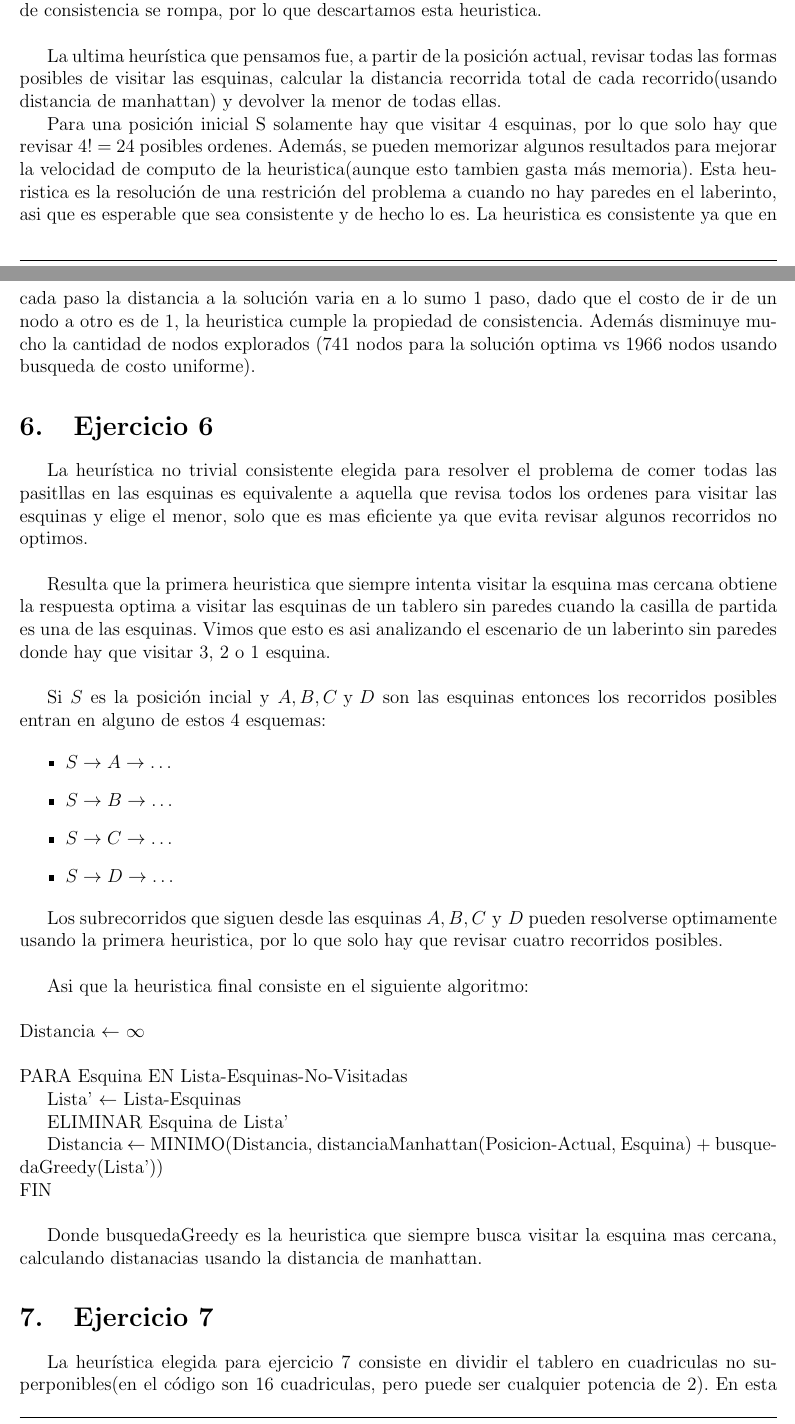
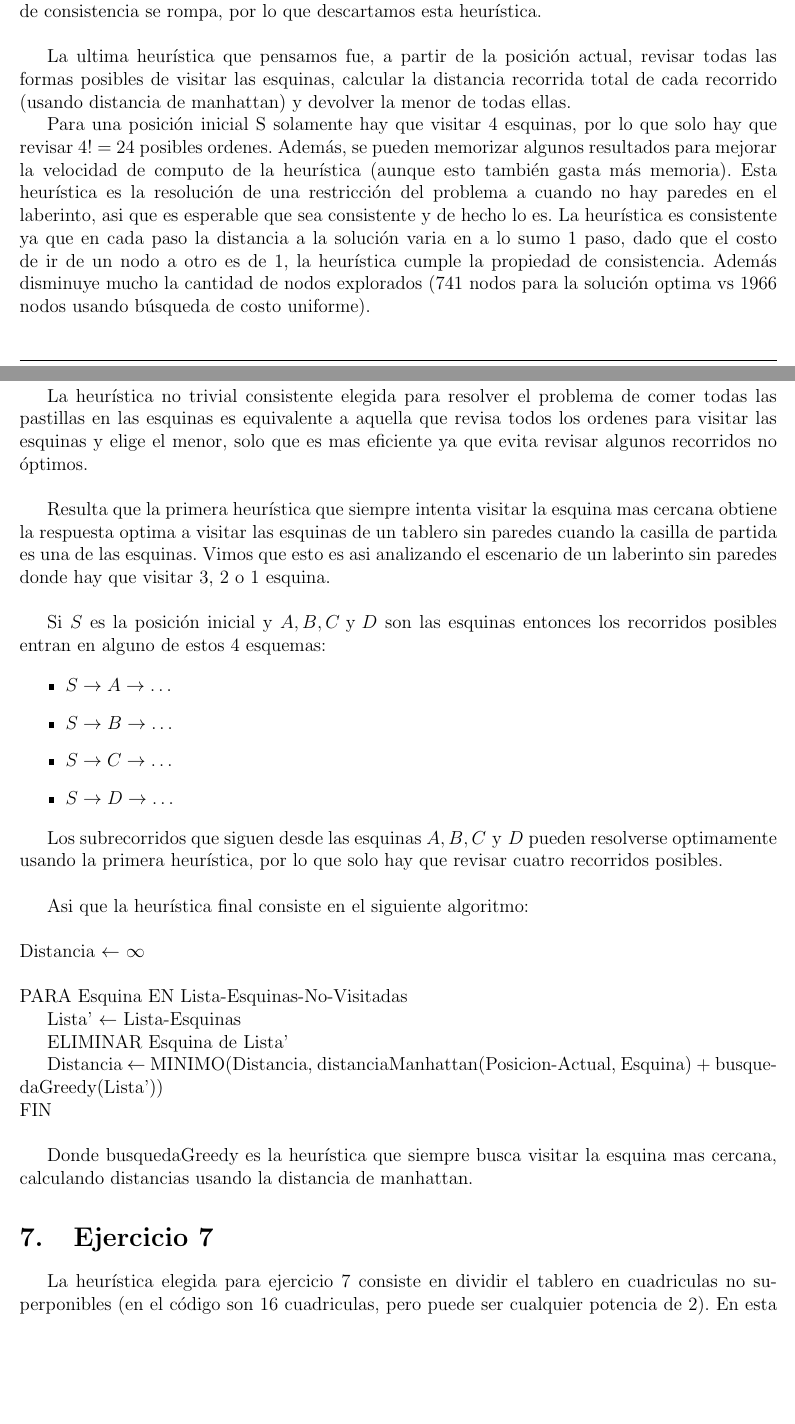
Before and after one commit to DonBerge/IIA-TPS, a LaTeX document (TP1/Informe/informe.tex): two parts of pages 5 and 6 of 8 before the commit and two parts of pages 5 and 6 of 7 after it, joined at a grey line, cut so that both start at the same text, the shorter picture padded with empty space. The pictures show the PDF file TP1/Informe/informe.pdf that the author committed with the source.

Commit message:
Realizo correcciones en el informe

```diff
--- a/TP1/Informe/informe.tex
+++ b/TP1/Informe/informe.tex
@@ -274,41 +277,41 @@ tener en cuenta que la heurística no debe sobrestimar. La primera que se pensó
 
 Es decir, se calcula la distancia de manhattan entre el punto actual y la esquina
 mas cercana, y se suma a la distancia total. Luego se repite el proceso hasta que no haya mas esquinas.
-Esta heuristica es valida pero puede elegir rutas no optimas en ciertas situaciones(por ejemplo, en un escenario
+Esta heurística es valida pero puede elegir rutas no optimas en ciertas situaciones(por ejemplo, en un escenario
 donde no hay paredes), por lo que no es admisible.\\
 
-La siguiente forma fue considerar la cantidad de esquinas no visitadas. Esta heuristica es consistente, ya que
+La siguiente forma fue considerar la cantidad de esquinas no visitadas. Esta heurística es consistente, ya que
 la cantidad de esquinas no visitadas en cada paso disminuye en como mucho una unidad, por lo tanto es admisible.
-Sin embargo la estimacion del costo a la solucion es demasiado optimista, por lo que la cantidad de nodos expandidos
+Sin embargo la estimación del costo a la solución es demasiado optimista, por lo que la cantidad de nodos expandidos
 disminuye muy poco.\\
 
-Tambien se intento repetir la primera heuristica pero usando la distancia euclidea y la distancia con la norma
-infinito. En algunos laberintos no se cumplio la propiedad de consistencia usando la distancia euclidea pero si
+También se intento repetir la primera heurística pero usando la distancia euclidea y la distancia con la norma
+infinito. En algunos laberintos no se cumplió la propiedad de consistencia usando la distancia euclidea pero si
 se mantuvo usando la distancia con norma infinito. Sin embargo es posible que haya algunos layouts donde existan
-un par de estados donde la propiedad de consistencia se rompa, por lo que descartamos esta heuristica.\\
+un par de estados donde la propiedad de consistencia se rompa, por lo que descartamos esta heurística.\\
 
 La ultima heurística que pensamos fue, a partir de la posición actual, revisar todas las formas posibles
-de visitar las esquinas, calcular la distancia recorrida total de cada recorrido(usando distancia de manhattan) y devolver la menor de todas
+de visitar las esquinas, calcular la distancia recorrida total de cada recorrido (usando distancia de manhattan) y devolver la menor de todas
 ellas.
 
 Para una posición inicial S solamente hay que visitar 4 esquinas, por lo que solo hay que revisar 4! = 24 posibles
-ordenes. Además, se pueden memorizar algunos resultados para mejorar la velocidad de computo de la heuristica(aunque
-esto tambien gasta más memoria). Esta heuristica es la resolución de una restrición del problema a cuando no hay
-paredes en el laberinto, asi que es esperable que sea consistente y de hecho lo es. La heuristica es consistente ya que en cada paso la
-distancia a la solución varia en a lo sumo 1 paso, dado que el costo de ir de un nodo a otro es de 1, la heuristica cumple la propiedad de
+ordenes. Además, se pueden memorizar algunos resultados para mejorar la velocidad de computo de la heurística (aunque
+esto también gasta más memoria). Esta heurística es la resolución de una restricción del problema a cuando no hay
+paredes en el laberinto, asi que es esperable que sea consistente y de hecho lo es. La heurística es consistente ya que en cada paso la
+distancia a la solución varia en a lo sumo 1 paso, dado que el costo de ir de un nodo a otro es de 1, la heurística cumple la propiedad de
 consistencia. Además disminuye mucho la cantidad de nodos explorados (741 nodos para la solución optima vs 1966 nodos
-usando busqueda de costo uniforme).
+usando búsqueda de costo uniforme).
 
 \section{Ejercicio 6}
-La heurística no trivial consistente elegida para resolver el problema de comer todas las pasitllas en las esquinas
+La heurística no trivial consistente elegida para resolver el problema de comer todas las pastillas en las esquinas
 es equivalente a aquella que revisa todos los ordenes para visitar las esquinas y elige el menor, solo que es mas eficiente
-ya que evita revisar algunos recorridos no optimos.\\
+ya que evita revisar algunos recorridos no óptimos.\\
 
-Resulta que la primera heuristica que siempre intenta visitar la esquina mas cercana obtiene la respuesta optima
+Resulta que la primera heurística que siempre intenta visitar la esquina mas cercana obtiene la respuesta optima
 a visitar las esquinas de un tablero sin paredes cuando la casilla de partida es una de las esquinas. Vimos que esto es asi
 analizando el escenario de un laberinto sin paredes donde hay que visitar 3, 2 o 1 esquina.\\
 
-Si $S$ es la posición incial y $A,B,C \text{ y } D$ son las esquinas entonces los recorridos posibles entran en alguno de estos 4 esquemas:
+Si $S$ es la posición inicial y $A,B,C \text{ y } D$ son las esquinas entonces los recorridos posibles entran en alguno de estos 4 esquemas:
 
 \begin{itemize}
     \item $S\rightarrow A \rightarrow \dots$
@@ -330,19 +333,19 @@ Asi que la heuristica final consiste en el siguiente algoritmo:\\
 \indent Distancia $\leftarrow$ MINIMO(Distancia, distanciaManhattan(Posicion-Actual, Esquina) + busquedaGreedy(Lista'))\\
 \noindent FIN\\
 
-Donde busquedaGreedy es la heuristica que siempre busca visitar la esquina mas cercana, calculando distanacias usando
+Donde busquedaGreedy es la heurística que siempre busca visitar la esquina mas cercana, calculando distancias usando
 la distancia de manhattan.
 
 
 \section{Ejercicio 7}
 
-La heurística elegida para ejercicio 7 consiste en dividir el tablero en cuadriculas no superponibles(en el
+La heurística elegida para ejercicio 7 consiste en dividir el tablero en cuadriculas no superponibles (en el
 código son 16 cuadriculas, pero puede ser cualquier potencia de 2). En esta division posiblemente halla
 cuadriculas que no tengan pastillas y otras que si. A la hora de calcular la heurística, se calcula el largo
 del mínimo camino que visita todas las cuadriculas que tienen pastillas.\\
 
 Esta heurística surgió de la idea de generalizar el problema de visitar las 4 esquinas del tablero al problema
-de comer todas las pastillas. En este caso cada cuadricula representa una "esquina" a visitar, solo que las
+de comer todas las pastillas. En este caso cada cuadricula representa una \say{esquina} a visitar, solo que las
 cuadriculas ocupan mas espacio.\\
 
 Para mejorar la heurística, se restringe el tamaño de las cuadriculas para que haya al menos dos esquinas
```
Also changed, not shown: TP1/Captura desde 2025-04-09 20-07-23.png (deleted), TP1/Informe/informe.pdf, TP1/image.png (deleted), TP1/Informe/informe.tex (26 more changed lines), 5 other files.
